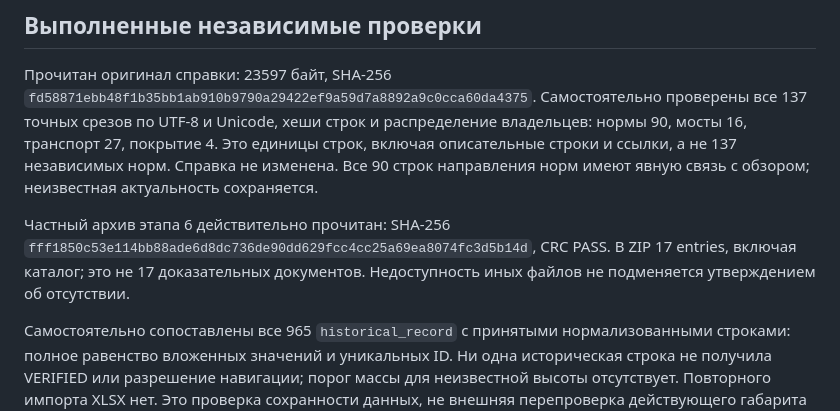
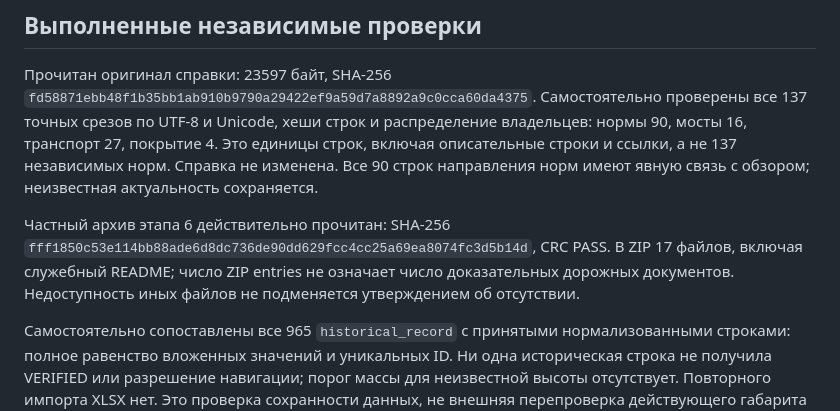
Before and after one commit to wf5ft6kh6d-debug/TrucksIL, a Markdown page: docs/stage8/INDEPENDENT_AUDIT_RU.md, the part around the change. GitHub-like rendering.

Commit message:
Correct independently checked archive member count in stage 8 reports

```diff
--- a/docs/stage8/INDEPENDENT_AUDIT_RU.md
+++ b/docs/stage8/INDEPENDENT_AUDIT_RU.md
@@ -6,7 +6,7 @@
 
 Прочитан оригинал справки: 23597 байт, SHA-256 `fd58871ebb48f1b35bb1ab910b9790a29422ef9a59d7a8892a9c0cca60da4375`. Самостоятельно проверены все 137 точных срезов по UTF-8 и Unicode, хеши строк и распределение владельцев: нормы 90, мосты 16, транспорт 27, покрытие 4. Это единицы строк, включая описательные строки и ссылки, а не 137 независимых норм. Справка не изменена. Все 90 строк направления норм имеют явную связь с обзором; неизвестная актуальность сохраняется.
 
-Частный архив этапа 6 действительно прочитан: SHA-256 `fff1850c53e114bb88ade6d8dc736de90dd629fcc4cc25a69ea8074fc3d5b14d`, CRC PASS. В ZIP 17 entries, включая каталог; это не 17 доказательных документов. Недоступность иных файлов не подменяется утверждением об отсутствии.
+Частный архив этапа 6 действительно прочитан: SHA-256 `fff1850c53e114bb88ade6d8dc736de90dd629fcc4cc25a69ea8074fc3d5b14d`, CRC PASS. В ZIP 17 файлов, включая служебный README; число ZIP entries не означает число доказательных дорожных документов. Недоступность иных файлов не подменяется утверждением об отсутствии.
 
 Самостоятельно сопоставлены все 965 `historical_record` с принятыми нормализованными строками: полное равенство вложенных значений и уникальных ID. Ни одна историческая строка не получила VERIFIED или разрешение навигации; порог массы для неизвестной высоты отсутствует. Повторного импорта XLSX нет. Это проверка сохранности данных, не внешняя перепроверка действующего габарита 965 сооружений; последняя равна нулю.
 
```
Also changed, not shown: docs/stage8/WORK_LOG_RU.md (+1 -1 lines).
